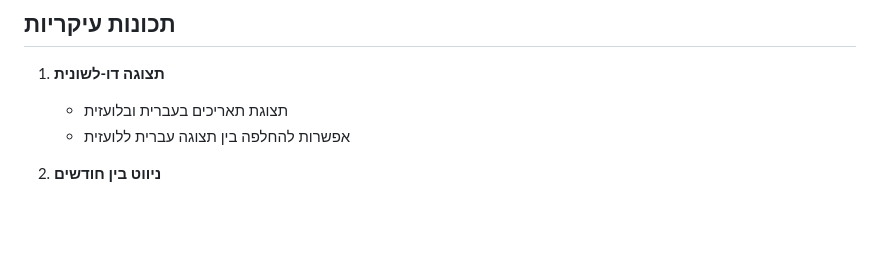
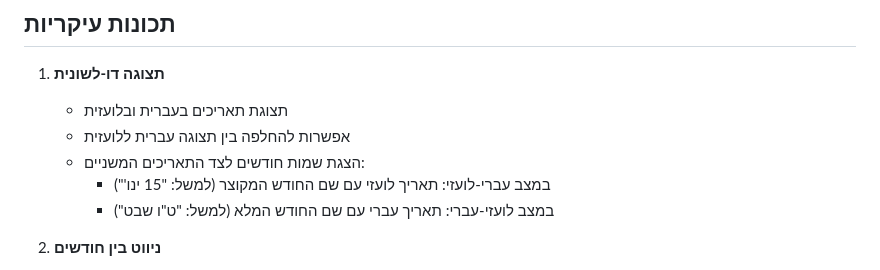
Before and after one commit to AdiSegev/MevoChoronCalendar, a Markdown page: README.md, the part around the change. Rendered like a GitHub page; blank space fills up the shorter version.

Commit message:
עדכון README עם תיעוד תכונת הצגת שמות החודשים
- הוספת תיעוד על הצגת שמות החודשים בתאריכים המשניים
- הוספת דוגמאות לפורמט התצוגה בשני המצבים

```diff
--- a/README.md
+++ b/README.md
@@ -13,6 +13,9 @@
 1. **תצוגה דו-לשונית**
    - תצוגת תאריכים בעברית ובלועזית
    - אפשרות להחלפה בין תצוגה עברית ללועזית
+   - הצגת שמות חודשים לצד התאריכים המשניים:
+     * במצב עברי-לועזי: תאריך לועזי עם שם החודש המקוצר (למשל: "15 ינו'")
+     * במצב לועזי-עברי: תאריך עברי עם שם החודש המלא (למשל: "ט"ו שבט")
 
 2. **ניווט בין חודשים**
    - מעבר בין חודשים עבריים
```
